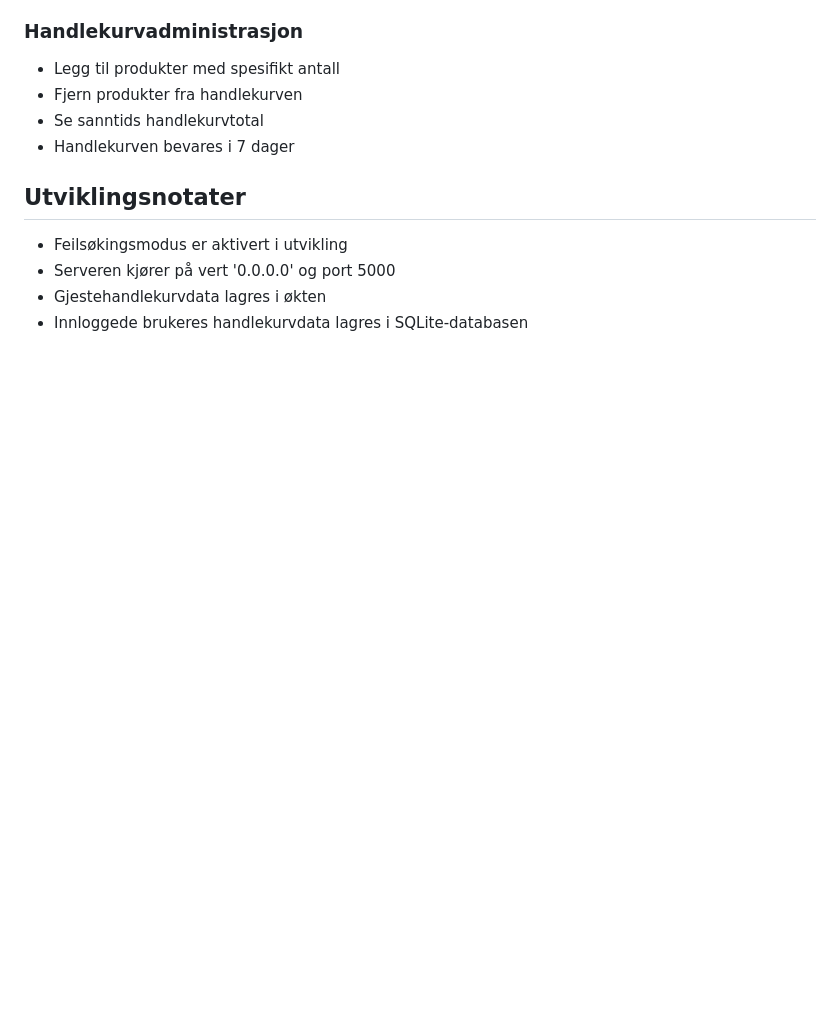
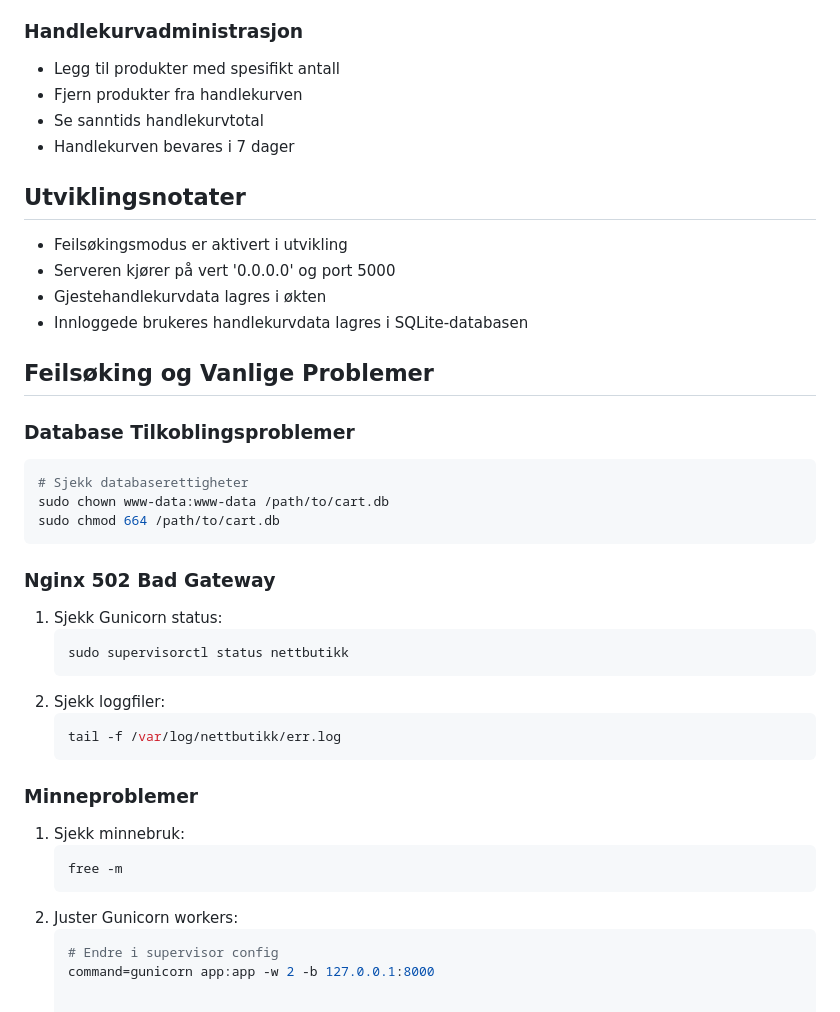
Before and after one commit to JohnnyDisk/TerminoppgaveVg2, a Markdown page: README.md, the part around one of its changes. GitHub-like rendering; blank space fills up the shorter version.

````diff
--- a/README.md
+++ b/README.md
@@ -133,3 +293,32 @@ CREATE TABLE cart (
 - Serveren kjører på vert '0.0.0.0' og port 5000
 - Gjestehandlekurvdata lagres i økten
 - Innloggede brukeres handlekurvdata lagres i SQLite-databasen
+
+## Feilsøking og Vanlige Problemer
+
+### Database Tilkoblingsproblemer
+```bash
+# Sjekk databaserettigheter
+sudo chown www-data:www-data /path/to/cart.db
+sudo chmod 664 /path/to/cart.db
+```
+
+### Nginx 502 Bad Gateway
+1. Sjekk Gunicorn status:
+   ```bash
+   sudo supervisorctl status nettbutikk
+   ```
+2. Sjekk loggfiler:
+   ```bash
+   tail -f /var/log/nettbutikk/err.log
+   ```
+
+### Minneproblemer
+1. Sjekk minnebruk:
+   ```bash
+   free -m
+   ```
+2. Juster Gunicorn workers:
+   ```bash
+   # Endre i supervisor config
+   command=gunicorn app:app -w 2 -b 127.0.0.1:8000
````
Also changed, not shown: other parts of README.md (+161 -1 lines).
